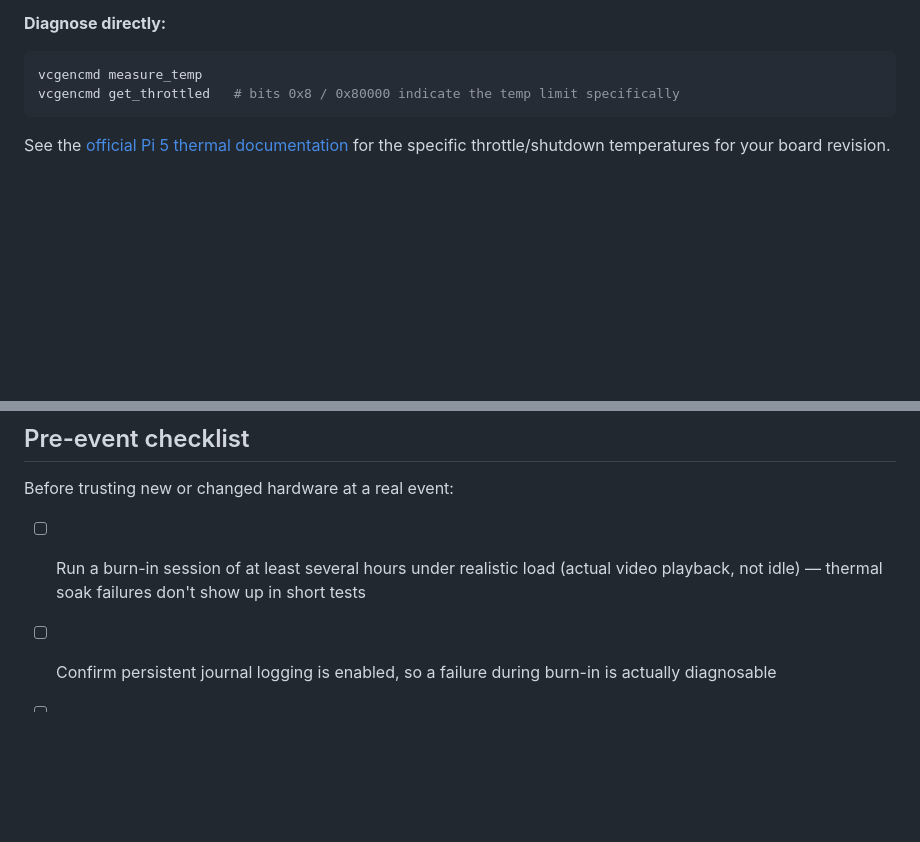
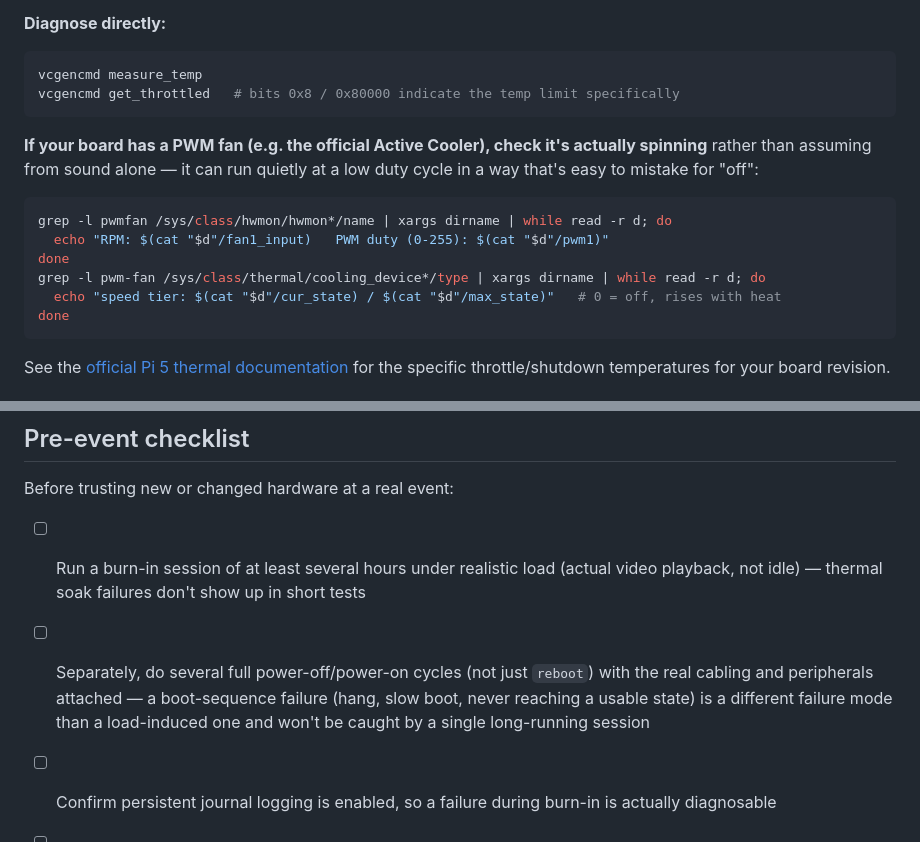
Before and after one commit to mdz/kbox, a Markdown page: docs/hardware/raspberry-pi-reliability.md, 2 parts joined by grey strips. Drawn GitHub-style; blank space fills up the shorter version.

````diff
--- a/docs/hardware/raspberry-pi-reliability.md
+++ b/docs/hardware/raspberry-pi-reliability.md
@@ -106,6 +106,18 @@ vcgencmd measure_temp
 vcgencmd get_throttled   # bits 0x8 / 0x80000 indicate the temp limit specifically
 ```
 
+**If your board has a PWM fan (e.g. the official Active Cooler), check it's actually
+spinning** rather than assuming from sound alone — it can run quietly at a low duty
+cycle in a way that's easy to mistake for "off":
+```bash
+grep -l pwmfan /sys/class/hwmon/hwmon*/name | xargs dirname | while read -r d; do
+  echo "RPM: $(cat "$d"/fan1_input)   PWM duty (0-255): $(cat "$d"/pwm1)"
+done
+grep -l pwm-fan /sys/class/thermal/cooling_device*/type | xargs dirname | while read -r d; do
+  echo "speed tier: $(cat "$d"/cur_state) / $(cat "$d"/max_state)"   # 0 = off, rises with heat
+done
+```
+
 See the [official Pi 5 thermal documentation](https://www.raspberrypi.com/documentation/computers/raspberry-pi.html)
 for the specific throttle/shutdown temperatures for your board revision.
 
@@ -169,6 +181,10 @@ Before trusting new or changed hardware at a real event:
 
 - [ ] Run a burn-in session of at least several hours under realistic load (actual video
       playback, not idle) — thermal soak failures don't show up in short tests
+- [ ] Separately, do several full power-off/power-on cycles (not just `reboot`) with the
+      real cabling and peripherals attached — a boot-sequence failure (hang, slow boot,
+      never reaching a usable state) is a different failure mode than a load-induced one
+      and won't be caught by a single long-running session
 - [ ] Confirm persistent journal logging is enabled, so a failure during burn-in is
       actually diagnosable
 - [ ] Check `vcgencmd get_throttled` after the burn-in — `0x0` means clean
````
Also changed, not shown: CLAUDE.md (+19 -3 lines), docs/development/BROWSER_AUTOMATION_NOTES.md (added, +75 -0 lines).
